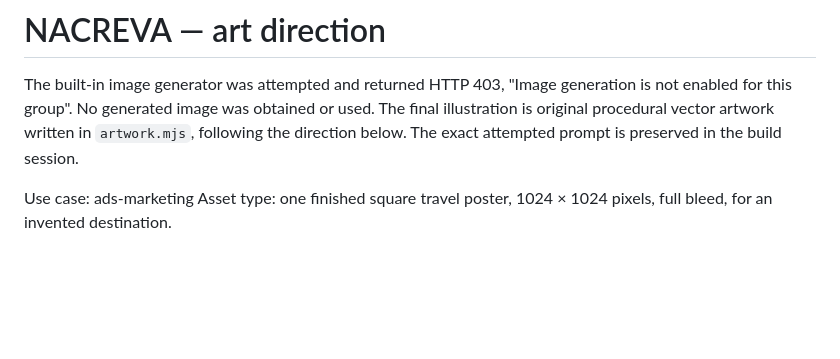
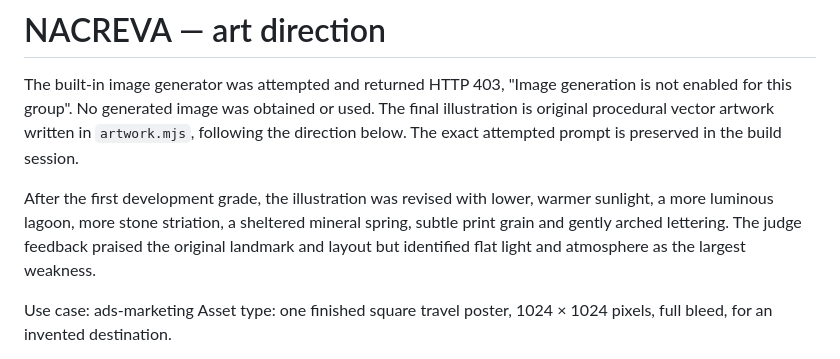
Before and after one commit to botieno827-beep/nacreva-travel-poster, a Markdown page: PROMPT.md, the part around the change. GitHub-like rendering; blank space fills up the shorter version.

```diff
--- a/PROMPT.md
+++ b/PROMPT.md
@@ -1,6 +1,8 @@
 # NACREVA — art direction
 
 The built-in image generator was attempted and returned HTTP 403, "Image generation is not enabled for this group". No generated image was obtained or used. The final illustration is original procedural vector artwork written in `artwork.mjs`, following the direction below. The exact attempted prompt is preserved in the build session.
+
+After the first development grade, the illustration was revised with lower, warmer sunlight, a more luminous lagoon, more stone striation, a sheltered mineral spring, subtle print grain and gently arched lettering. The judge feedback praised the original landmark and layout but identified flat light and atmosphere as the largest weakness.
 
 Use case: ads-marketing
 Asset type: one finished square travel poster, 1024 × 1024 pixels, full bleed, for an invented destination.
```
Also changed, not shown: README.md (+1 -1 lines), poster.jpg, 1 other file.
